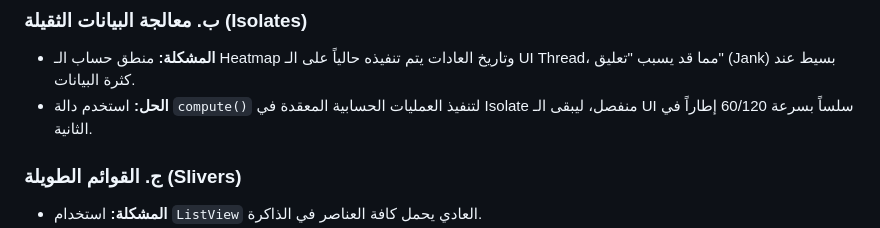
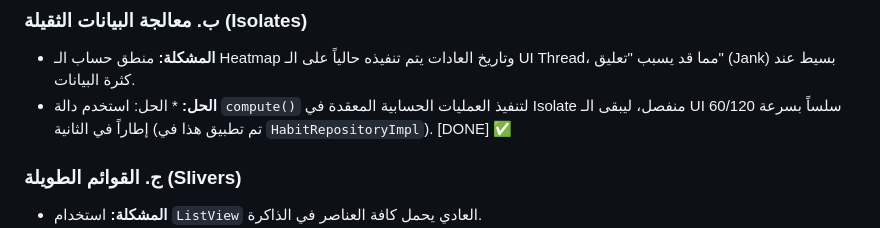
Before and after one commit to abod8639/flutter_habit_tracker, a Markdown page: PERFORMANCE_AND_MAINTENANCE.md, the part around the change. Rendered like a GitHub page.

```diff
--- a/PERFORMANCE_AND_MAINTENANCE.md
+++ b/PERFORMANCE_AND_MAINTENANCE.md
@@ -15,7 +15,7 @@
 
 ### ب. معالجة البيانات الثقيلة (Isolates)
 *   **المشكلة:** منطق حساب الـ Heatmap وتاريخ العادات يتم تنفيذه حالياً على الـ UI Thread، مما قد يسبب "تعليق" (Jank) بسيط عند كثرة البيانات.
-*   **الحل:** استخدم دالة `compute()` لتنفيذ العمليات الحسابية المعقدة في Isolate منفصل، ليبقى الـ UI سلساً بسرعة 60/120 إطاراً في الثانية.
+*   **الحل:** *   الحل: استخدم دالة `compute()` لتنفيذ العمليات الحسابية المعقدة في Isolate منفصل، ليبقى الـ UI سلساً بسرعة 60/120 إطاراً في الثانية (تم تطبيق هذا في `HabitRepositoryImpl`). [DONE] ✅
 
 ### ج. القوائم الطويلة (Slivers)
 *   **المشكلة:** استخدام `ListView` العادي يحمل كافة العناصر في الذاكرة.
```
